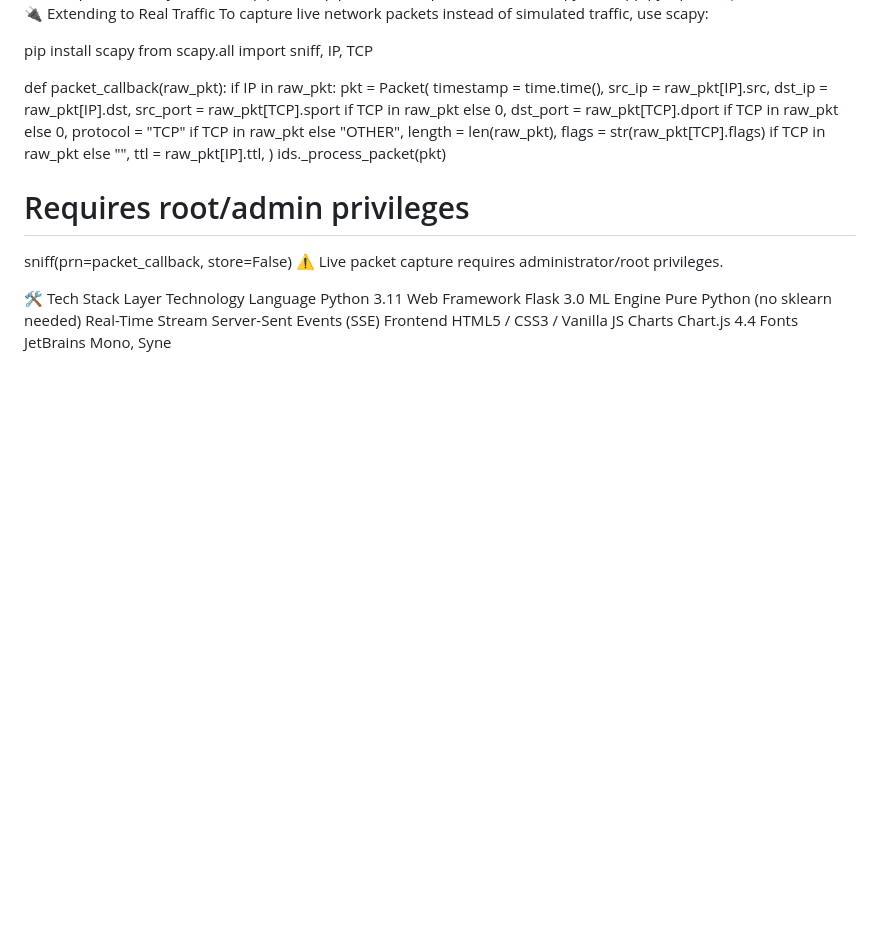
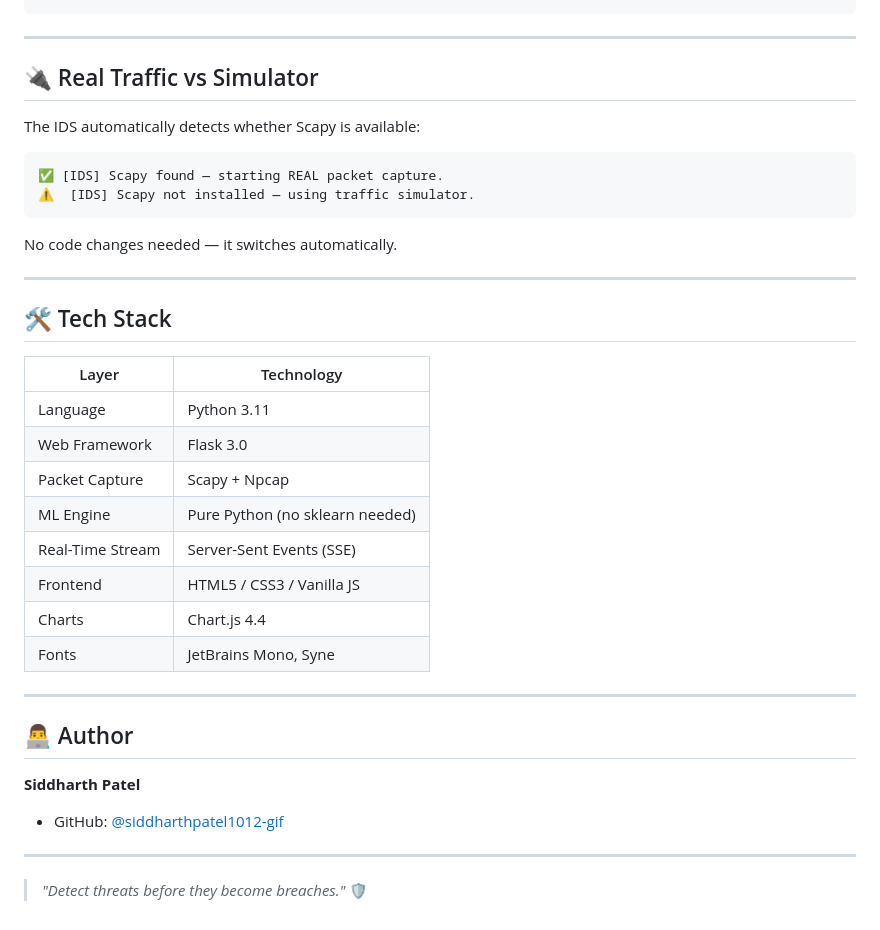
Before and after one commit to siddharthpatel1012-gif/Network-Intrusion-Detection-System, a Markdown page: README.md, the part around one of its changes. Rendered like a GitHub page; blank space fills up the shorter version.

````diff
--- a/README.md
+++ b/README.md
@@ -82,35 +121,41 @@ Open
 http://127.0.0.1:5000
-🔌 Extending to Real Traffic
-To capture live network packets instead of simulated traffic, use scapy:
+```
 
-pip install scapy
-from scapy.all import sniff, IP, TCP
+---
 
-def packet_callback(raw_pkt):
-    if IP in raw_pkt:
-        pkt = Packet(
-            timestamp = time.time(),
-            src_ip    = raw_pkt[IP].src,
-            dst_ip    = raw_pkt[IP].dst,
-            src_port  = raw_pkt[TCP].sport if TCP in raw_pkt else 0,
-            dst_port  = raw_pkt[TCP].dport if TCP in raw_pkt else 0,
-            protocol  = "TCP" if TCP in raw_pkt else "OTHER",
-            length    = len(raw_pkt),
-            flags     = str(raw_pkt[TCP].flags) if TCP in raw_pkt else "",
-            ttl       = raw_pkt[IP].ttl,
-        )
-        ids._process_packet(pkt)
+## 🔌 Real Traffic vs Simulator
 
-# Requires root/admin privileges
-sniff(prn=packet_callback, store=False)
-⚠️ Live packet capture requires administrator/root privileges.
+The IDS automatically detects whether Scapy is available:
 
-🛠️ Tech Stack
-Layer	Technology
-Language	Python 3.11
-Web Framework	Flask 3.0
-ML Engine	Pure Python (no sklearn needed)
-Real-Time Stream	Server-Sent Events (SSE)
-Frontend	HTML5 / CSS3 / Vanilla JS
-Charts	Chart.js 4.4
-Fonts	JetBrains Mono, Syne
+```
+✅ [IDS] Scapy found — starting REAL packet capture.
+⚠️  [IDS] Scapy not installed — using traffic simulator.
+```
+
+No code changes needed — it switches automatically.
+
+---
+
+## 🛠️ Tech Stack
+
+| Layer | Technology |
+|-------|------------|
+| Language | Python 3.11 |
+| Web Framework | Flask 3.0 |
+| Packet Capture | Scapy + Npcap |
+| ML Engine | Pure Python (no sklearn needed) |
+| Real-Time Stream | Server-Sent Events (SSE) |
+| Frontend | HTML5 / CSS3 / Vanilla JS |
+| Charts | Chart.js 4.4 |
+| Fonts | JetBrains Mono, Syne |
+
+---
+
+## 👨‍💻 Author
+
+**Siddharth Patel**
+- GitHub: [@siddharthpatel1012-gif](https://github.com/siddharthpatel1012-gif)
+
+---
+
+> *"Detect threats before they become breaches."* 🛡️
````
Also changed, not shown: other parts of README.md (+107 -68 lines).
